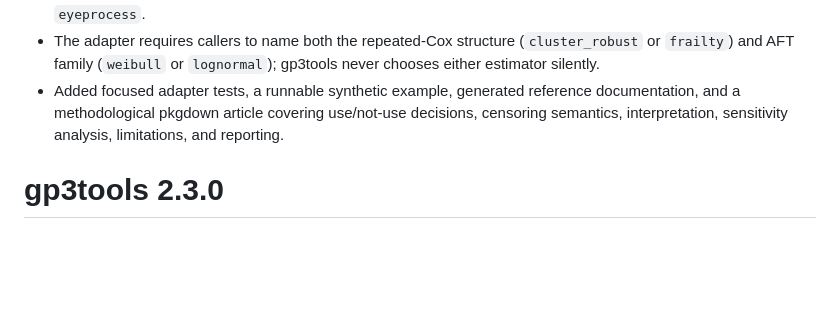
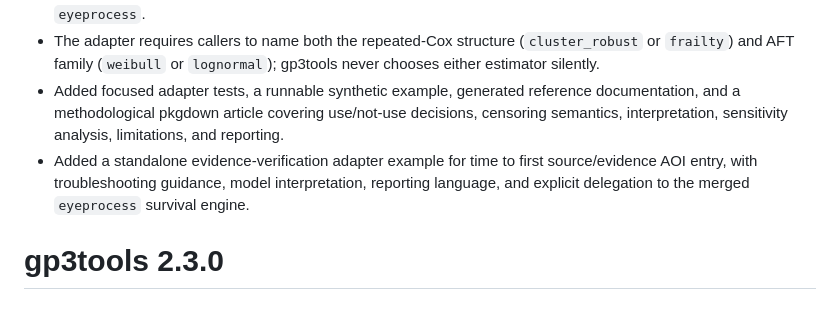
Before and after one commit to stefanosbalaskas/gp3tools, a Markdown page: NEWS.md, the part around the change. Rendered like a GitHub page; blank space fills up the shorter version.

Commit message:
docs: record verification survival adapter example

```diff
--- a/NEWS.md
+++ b/NEWS.md
@@ -21,6 +21,7 @@
 - Added `run_gazepoint_latency_analysis()` for an explicit end-to-end Gazepoint entry point that delegates Kaplan-Meier, repeated-participant Cox, AFT, diagnostics, model comparison, provenance, and reporting to `eyeprocess`.
 - The adapter requires callers to name both the repeated-Cox structure (`cluster_robust` or `frailty`) and AFT family (`weibull` or `lognormal`); gp3tools never chooses either estimator silently.
 - Added focused adapter tests, a runnable synthetic example, generated reference documentation, and a methodological pkgdown article covering use/not-use decisions, censoring semantics, interpretation, sensitivity analysis, limitations, and reporting.
+- Added a standalone evidence-verification adapter example for time to first source/evidence AOI entry, with troubleshooting guidance, model interpretation, reporting language, and explicit delegation to the merged `eyeprocess` survival engine.
 
 # gp3tools 2.3.0
 
```
